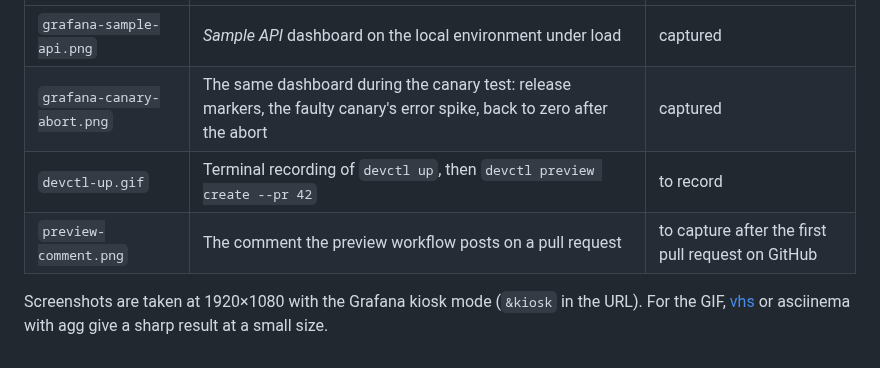
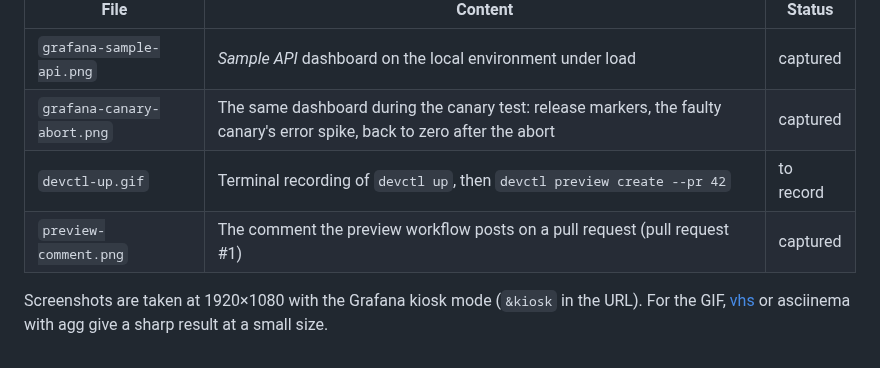
Before and after one commit to remi-maigrot/dotnet-preview-platform, a Markdown page: docs/assets/README.md, the part around the change. Drawn GitHub-style.

```diff
--- a/docs/assets/README.md
+++ b/docs/assets/README.md
@@ -5,7 +5,7 @@
 | `grafana-sample-api.png` | *Sample API* dashboard on the local environment under load | captured |
 | `grafana-canary-abort.png` | The same dashboard during the canary test: release markers, the faulty canary's error spike, back to zero after the abort | captured |
 | `devctl-up.gif` | Terminal recording of `devctl up`, then `devctl preview create --pr 42` | to record |
-| `preview-comment.png` | The comment the preview workflow posts on a pull request | to capture after the first pull request on GitHub |
+| `preview-comment.png` | The comment the preview workflow posts on a pull request (pull request #1) | captured |
 
 Screenshots are taken at 1920×1080 with the Grafana kiosk mode (`&kiosk` in the URL). For the GIF,
 [vhs](https://github.com/charmbracelet/vhs) or asciinema with agg give a sharp result at a small size.
```
Also changed, not shown: README.md (+7 -3 lines), docs/assets/preview-comment.png (added).
